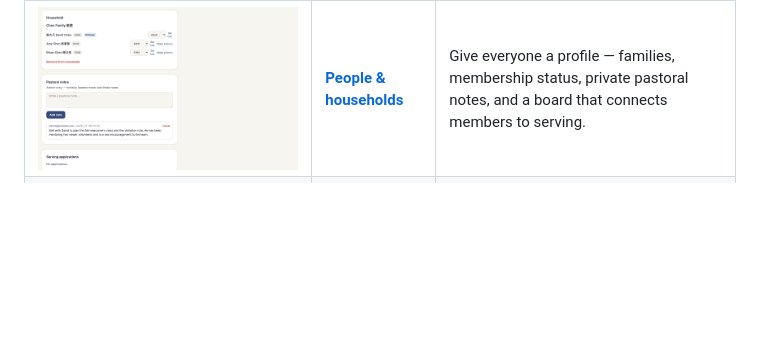
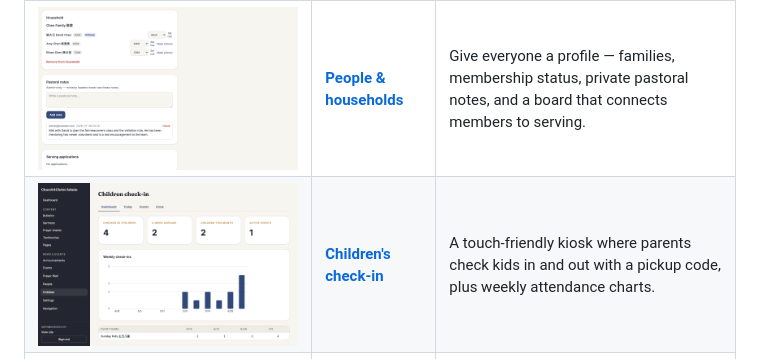
Before and after one commit to leveo/church4christ, a Markdown page: README.md, the part around the change. Rendered like a GitHub page; pictures changed too: docs/images/admin/children-dashboard.png (added); blank space fills up the shorter version.

```diff
--- a/README.md
+++ b/README.md
@@ -118,6 +118,7 @@ Every feature has its own plain-English guide. Start with any of these:
 | [![](docs/images/admin/prayer-wall.png)](docs/features/prayer-wall.md) | **[Prayer wall](docs/features/prayer-wall.md)** | Receive prayer requests and work them on a simple board, privately. |
 | [![](docs/images/serve/matrix.png)](docs/features/volunteer-serve.md) | **[Volunteer scheduling](docs/features/volunteer-serve.md)** | Plan a month of serving at a glance; volunteers confirm by email, no login. |
 | [![](docs/images/admin/person-detail.png)](docs/features/people-households.md) | **[People & households](docs/features/people-households.md)** | Give everyone a profile — families, membership status, private pastoral notes, and a board that connects members to serving. |
+| [![](docs/images/admin/children-dashboard.png)](docs/features/children-checkin.md) | **[Children's check-in](docs/features/children-checkin.md)** | A touch-friendly kiosk where parents check kids in and out with a pickup code, plus weekly attendance charts. |
 | [![](docs/images/admin/giving.png)](docs/features/giving.md) | **[Giving](docs/features/giving.md)** | Receive card gifts online through Stripe, record checks and cash by hand, and let every family see its own giving history. |
 | [![](docs/images/admin/registration.png)](docs/features/registration.md) | **[Registration](docs/features/registration.md)** | Put events online for sign-up — free or paid through Stripe — with your own questions and a roster you can export. |
 | [![](docs/images/public/home-zh.png)](docs/features/i18n.md) | **[Two languages](docs/features/i18n.md)** | Every page in English and Chinese, with one-click Simplified-to-Traditional. |
```
Also changed, not shown: docs/architecture.md (+1 -1 lines), docs/features/children-checkin.md (added, +112 -0 lines), docs/images/admin/children-today.png (added), docs/images/public/kiosk-code.png (added), docs/images/public/kiosk-search.png (added), 2 other files.
